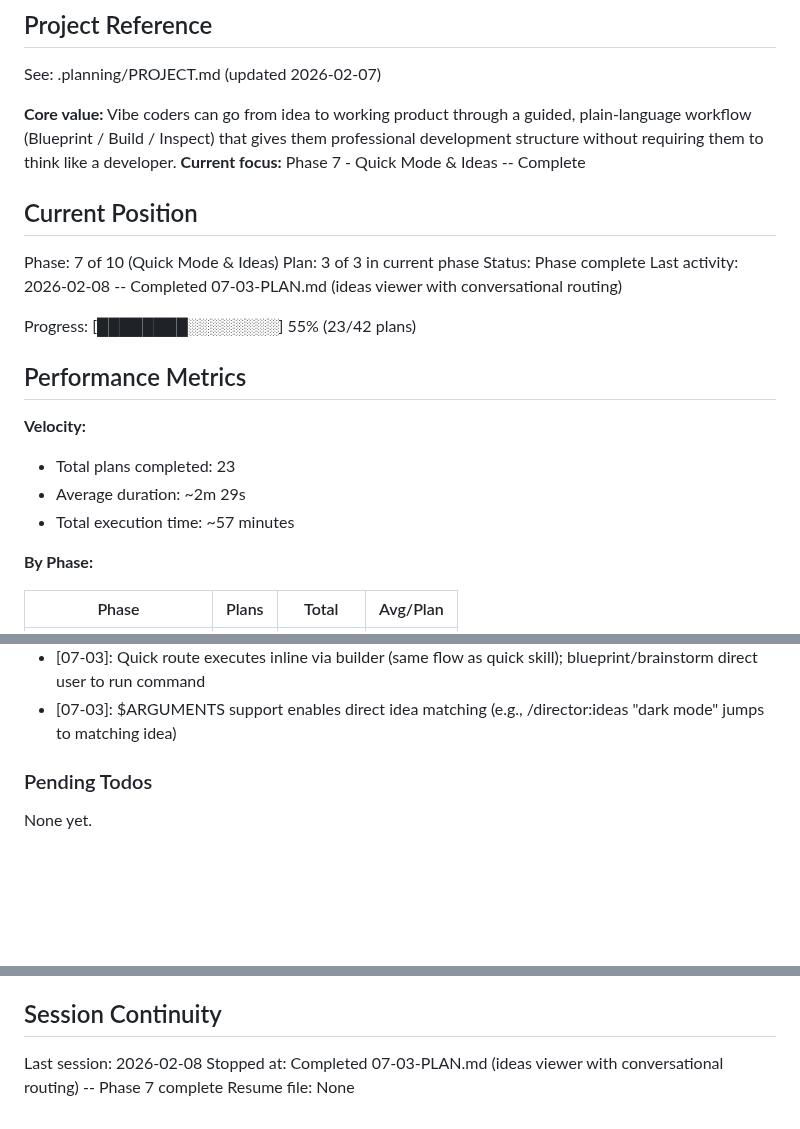
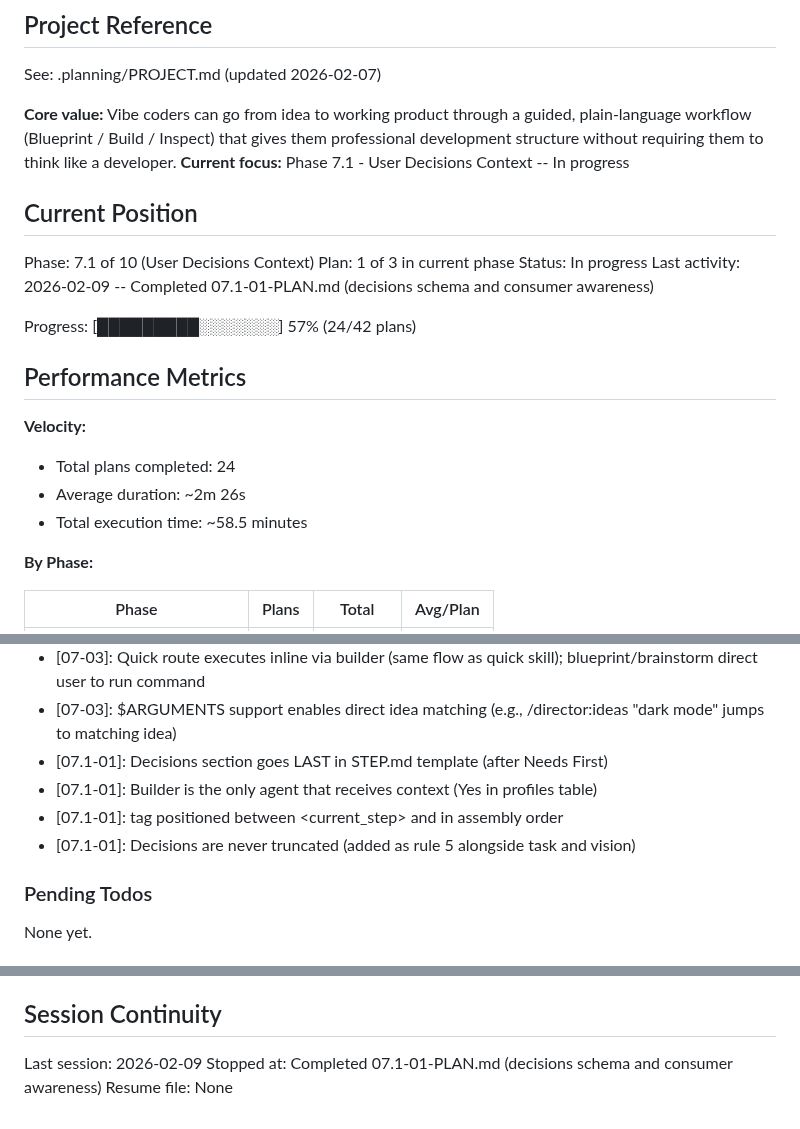
Before and after one commit to noahrasheta/director, a Markdown page: .planning/STATE.md, 3 parts joined by grey strips. Rendered like a GitHub page; blank space fills up the shorter version.

Commit message:
docs(07.1-01): complete decisions schema and consumer awareness plan
Tasks completed: 2/2
- Add Decisions section to STEP.md template
- Update builder agent and context reference for decisions awareness

SUMMARY: .planning/phases/07.1-user-decisions-context/07.1-01-SUMMARY.md

Co-Authored-By: Claude Opus 4.6 <noreply@anthropic.com>

```diff
--- a/.planning/STATE.md
+++ b/.planning/STATE.md
@@ -5,23 +5,23 @@
 See: .planning/PROJECT.md (updated 2026-02-07)
 
 **Core value:** Vibe coders can go from idea to working product through a guided, plain-language workflow (Blueprint / Build / Inspect) that gives them professional development structure without requiring them to think like a developer.
-**Current focus:** Phase 7 - Quick Mode & Ideas -- Complete
+**Current focus:** Phase 7.1 - User Decisions Context -- In progress
 
 ## Current Position
 
-Phase: 7 of 10 (Quick Mode & Ideas)
-Plan: 3 of 3 in current phase
-Status: Phase complete
-Last activity: 2026-02-08 -- Completed 07-03-PLAN.md (ideas viewer with conversational routing)
+Phase: 7.1 of 10 (User Decisions Context)
+Plan: 1 of 3 in current phase
+Status: In progress
+Last activity: 2026-02-09 -- Completed 07.1-01-PLAN.md (decisions schema and consumer awareness)
 
-Progress: [████████░░░░░░░░] 55% (23/42 plans)
+Progress: [█████████░░░░░░░] 57% (24/42 plans)
 
 ## Performance Metrics
 
 **Velocity:**
-- Total plans completed: 23
-- Average duration: ~2m 29s
-- Total execution time: ~57 minutes
+- Total plans completed: 24
+- Average duration: ~2m 26s
+- Total execution time: ~58.5 minutes
 
 **By Phase:**
 
@@ -140,6 +141,10 @@ Recent decisions affecting current work:
 - [07-03]: Brainstorm route keeps idea in IDEAS.md (exploration is not action); quick and blueprint routes remove it
 - [07-03]: Quick route executes inline via builder (same flow as quick skill); blueprint/brainstorm direct user to run command
 - [07-03]: $ARGUMENTS support enables direct idea matching (e.g., /director:ideas "dark mode" jumps to matching idea)
+- [07.1-01]: Decisions section goes LAST in STEP.md template (after Needs First)
+- [07.1-01]: Builder is the only agent that receives <decisions> context (Yes in profiles table)
+- [07.1-01]: <decisions> tag positioned between <current_step> and <task> in assembly order
+- [07.1-01]: Decisions are never truncated (added as rule 5 alongside task and vision)
 
 ### Pending Todos
 
@@ -153,6 +158,6 @@ None yet.
 
 ## Session Continuity
 
-Last session: 2026-02-08
-Stopped at: Completed 07-03-PLAN.md (ideas viewer with conversational routing) -- Phase 7 complete
+Last session: 2026-02-09
+Stopped at: Completed 07.1-01-PLAN.md (decisions schema and consumer awareness)
 Resume file: None
```
Also changed, not shown: other parts of .planning/STATE.md (+2 -1 lines), 1 other file.
